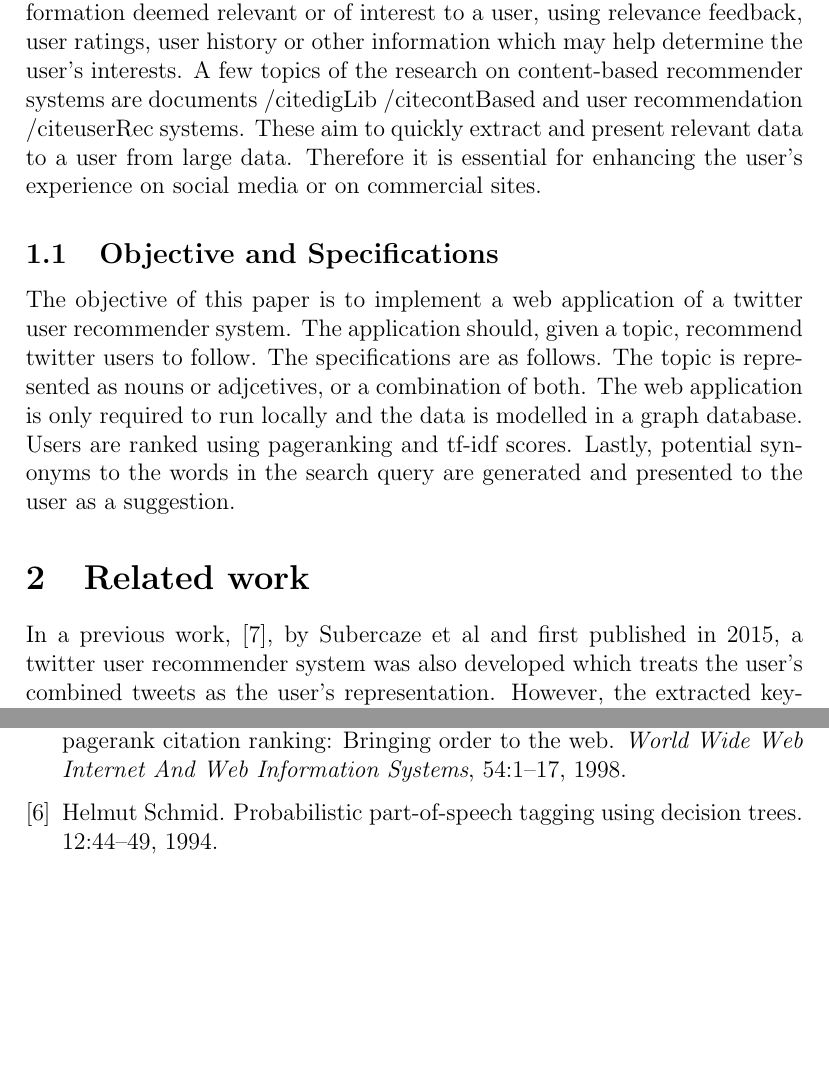
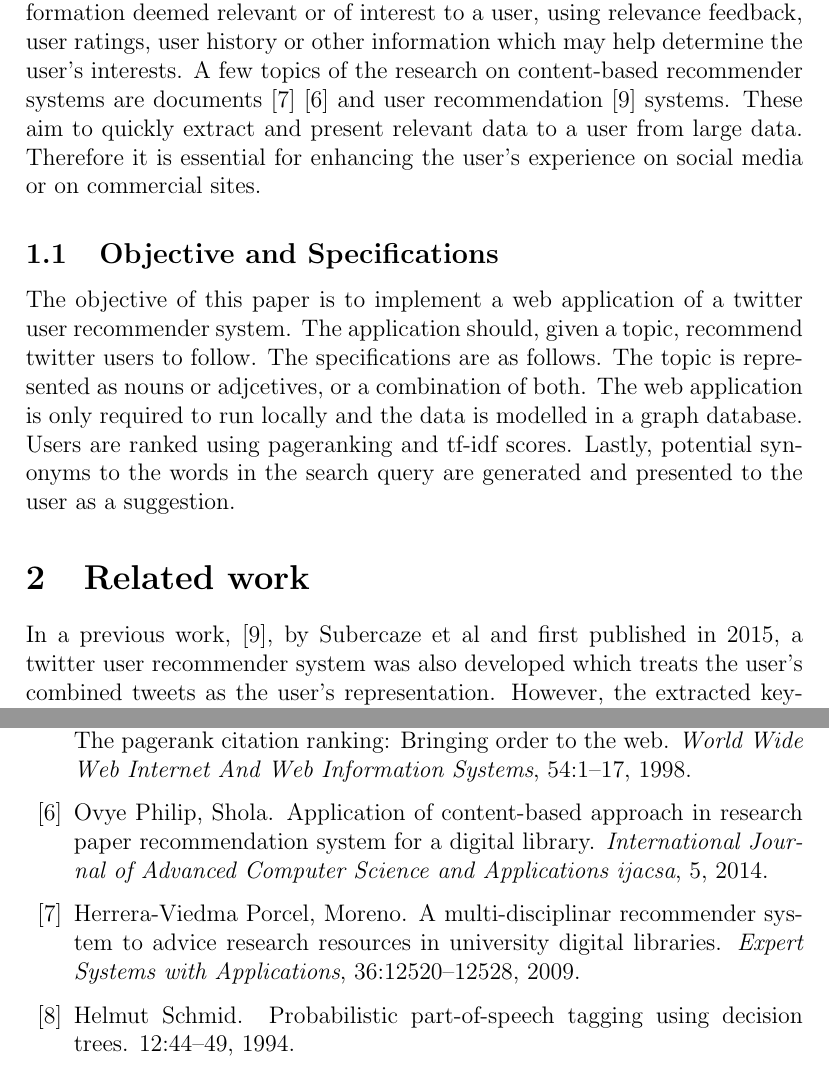
Before and after one commit to helderm/stalkr, a LaTeX paper (tex/report.tex, which reads tex/introduction.tex): two parts of pages 3 and 11 of 12, joined at a grey line, cut so that both start at the same text, the shorter picture padded with empty space. Compiled offline with pdfLaTeX.

Commit message:
Fixed backslash

```diff
--- a/tex/introduction.tex
+++ b/tex/introduction.tex
@@ -1,7 +1,7 @@
 \section{Introduction}
 \label{sec:intro}
 
-With the increase of information available on the internet, information retrieval is an important topic of today. The popularity of social media, such as Facebook and Twitter, has contributed to the explosion of data and a demand for large growing databases. Recommender systems perform retrieval of information deemed relevant or of interest to a user, using relevance feedback, user ratings, user history or other information which may help determine the user’s interests. A few topics of the research on content-based recommender systems are documents /cite{digLib} /cite{contBased} and user recommendation /cite{userRec} systems. These aim to quickly extract and present relevant data to a user from large data. Therefore it is essential for enhancing the user’s experience on social media or on commercial sites.
+With the increase of information available on the internet, information retrieval is an important topic of today. The popularity of social media, such as Facebook and Twitter, has contributed to the explosion of data and a demand for large growing databases. Recommender systems perform retrieval of information deemed relevant or of interest to a user, using relevance feedback, user ratings, user history or other information which may help determine the user’s interests. A few topics of the research on content-based recommender systems are documents \cite{digLib} \cite{contBased} and user recommendation \cite{userRec} systems. These aim to quickly extract and present relevant data to a user from large data. Therefore it is essential for enhancing the user’s experience on social media or on commercial sites.
 
 \subsection{Objective and Specifications}
 The objective of this paper is to implement a web application of a twitter user recommender system. The application should, given a topic, recommend twitter users to follow. The specifications are as follows. The topic is represented as nouns or adjcetives, or a combination of both. The web application is only required to run locally and the data is modelled in a graph database. Users are ranked using pageranking and tf-idf scores. Lastly, potential synonyms to the words in the search query are generated and presented to the user as a suggestion.
```
